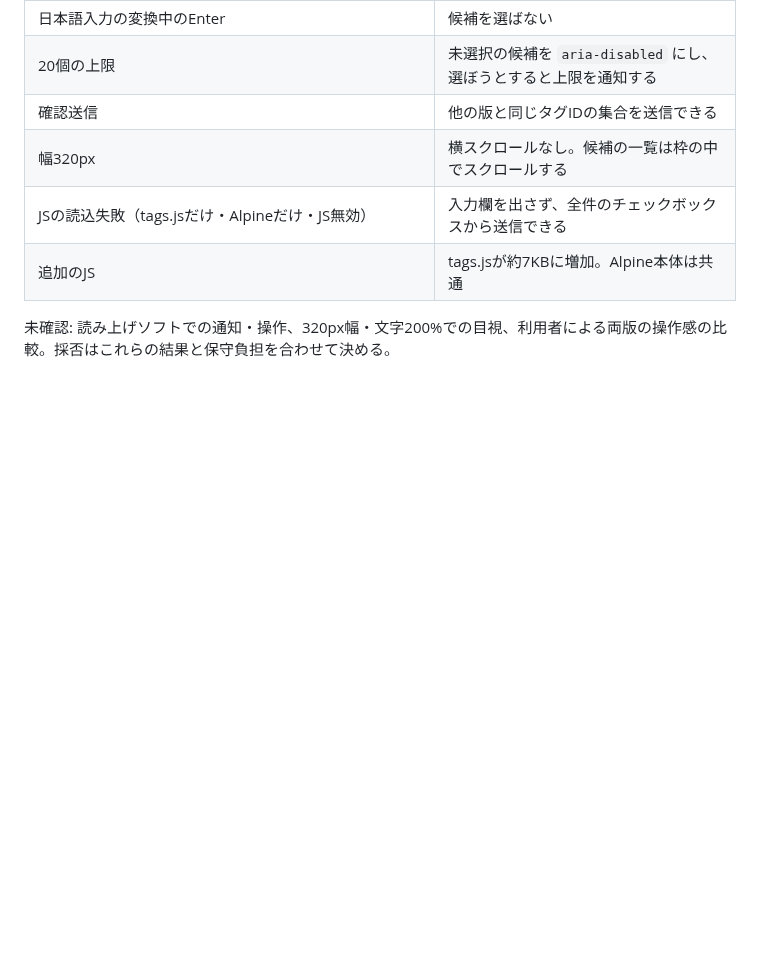
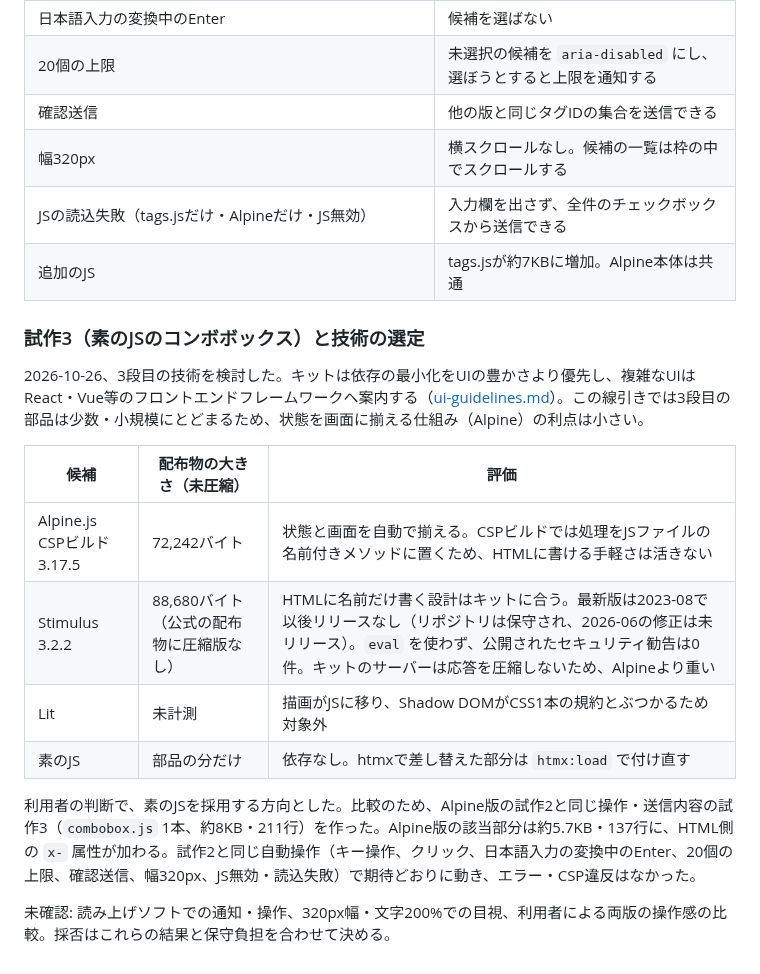
Before and after one commit to hideshi/minimal-web-kit, a Markdown page: docs/catalog-ui-comparison-plan.md, the part around the change. Drawn GitHub-style; blank space fills up the shorter version.

Commit message:
docs: 3段目の技術選定と素のJS版の比較結果を記録
Co-Authored-By: Claude Opus 5.5 <noreply@anthropic.com>

```diff
--- a/docs/catalog-ui-comparison-plan.md
+++ b/docs/catalog-ui-comparison-plan.md
@@ -73,4 +73,17 @@ UIの結果とは別に、JSの転送量、追加コード、CSPへの適合、
 | JSの読込失敗（tags.jsだけ・Alpineだけ・JS無効） | 入力欄を出さず、全件のチェックボックスから送信できる |
 | 追加のJS | tags.jsが約7KBに増加。Alpine本体は共通 |
 
+### 試作3（素のJSのコンボボックス）と技術の選定
+
+2026-10-26、3段目の技術を検討した。キットは依存の最小化をUIの豊かさより優先し、複雑なUIはReact・Vue等のフロントエンドフレームワークへ案内する（[ui-guidelines.md](ui-guidelines.md)）。この線引きでは3段目の部品は少数・小規模にとどまるため、状態を画面に揃える仕組み（Alpine）の利点は小さい。
+
+| 候補 | 配布物の大きさ（未圧縮） | 評価 |
+|---|---|---|
+| Alpine.js CSPビルド 3.17.5 | 72,242バイト | 状態と画面を自動で揃える。CSPビルドでは処理をJSファイルの名前付きメソッドに置くため、HTMLに書ける手軽さは活きない |
+| Stimulus 3.2.2 | 88,680バイト（公式の配布物に圧縮版なし） | HTMLに名前だけ書く設計はキットに合う。最新版は2023-08で以後リリースなし（リポジトリは保守され、2026-06の修正は未リリース）。`eval` を使わず、公開されたセキュリティ勧告は0件。キットのサーバーは応答を圧縮しないため、Alpineより重い |
+| Lit | 未計測 | 描画がJSに移り、Shadow DOMがCSS1本の規約とぶつかるため対象外 |
+| 素のJS | 部品の分だけ | 依存なし。htmxで差し替えた部分は `htmx:load` で付け直す |
+
+利用者の判断で、素のJSを採用する方向とした。比較のため、Alpine版の試作2と同じ操作・送信内容の試作3（`combobox.js` 1本、約8KB・211行）を作った。Alpine版の該当部分は約5.7KB・137行に、HTML側の `x-` 属性が加わる。試作2と同じ自動操作（キー操作、クリック、日本語入力の変換中のEnter、20個の上限、確認送信、幅320px、JS無効・読込失敗）で期待どおりに動き、エラー・CSP違反はなかった。
+
 未確認: 読み上げソフトでの通知・操作、320px幅・文字200%での目視、利用者による両版の操作感の比較。採否はこれらの結果と保守負担を合わせて決める。
```
